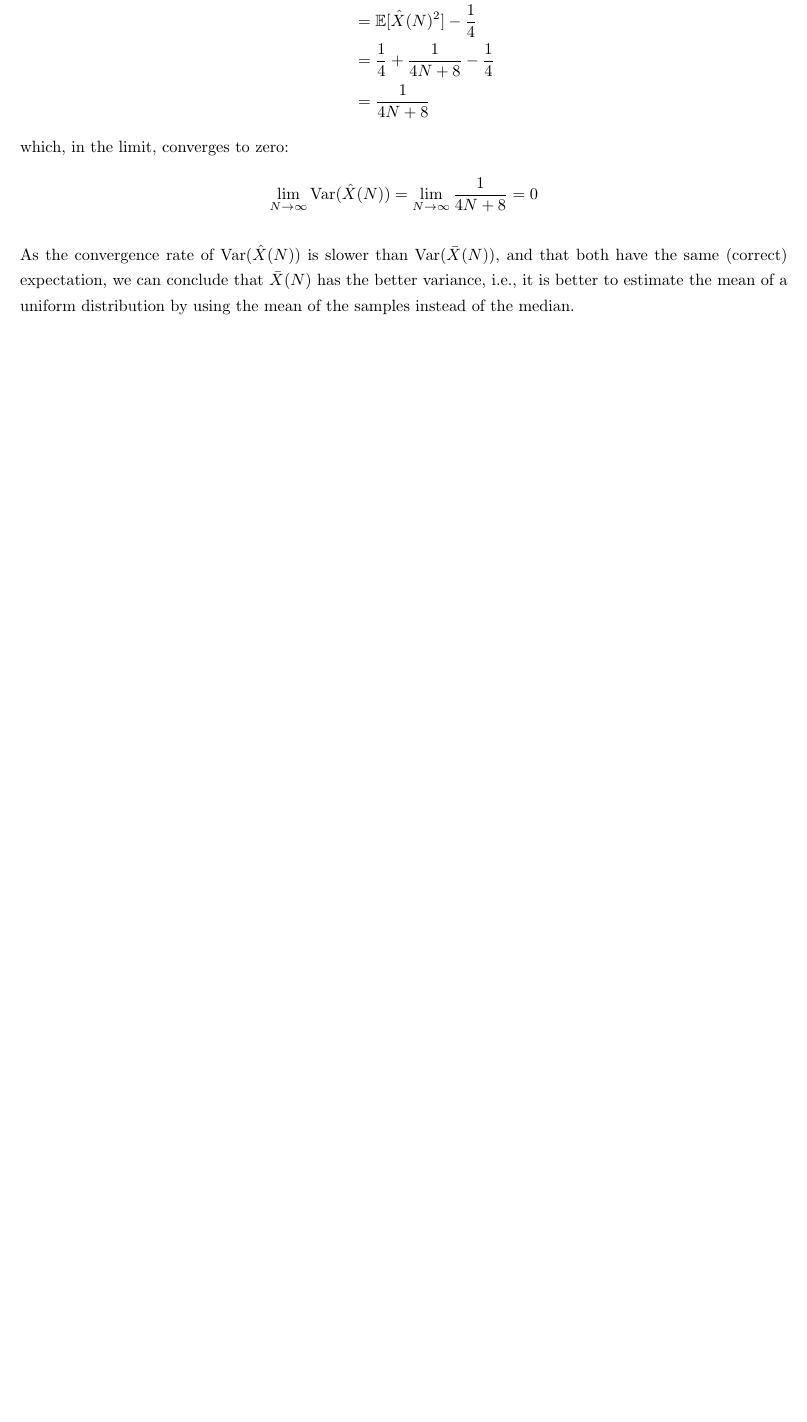
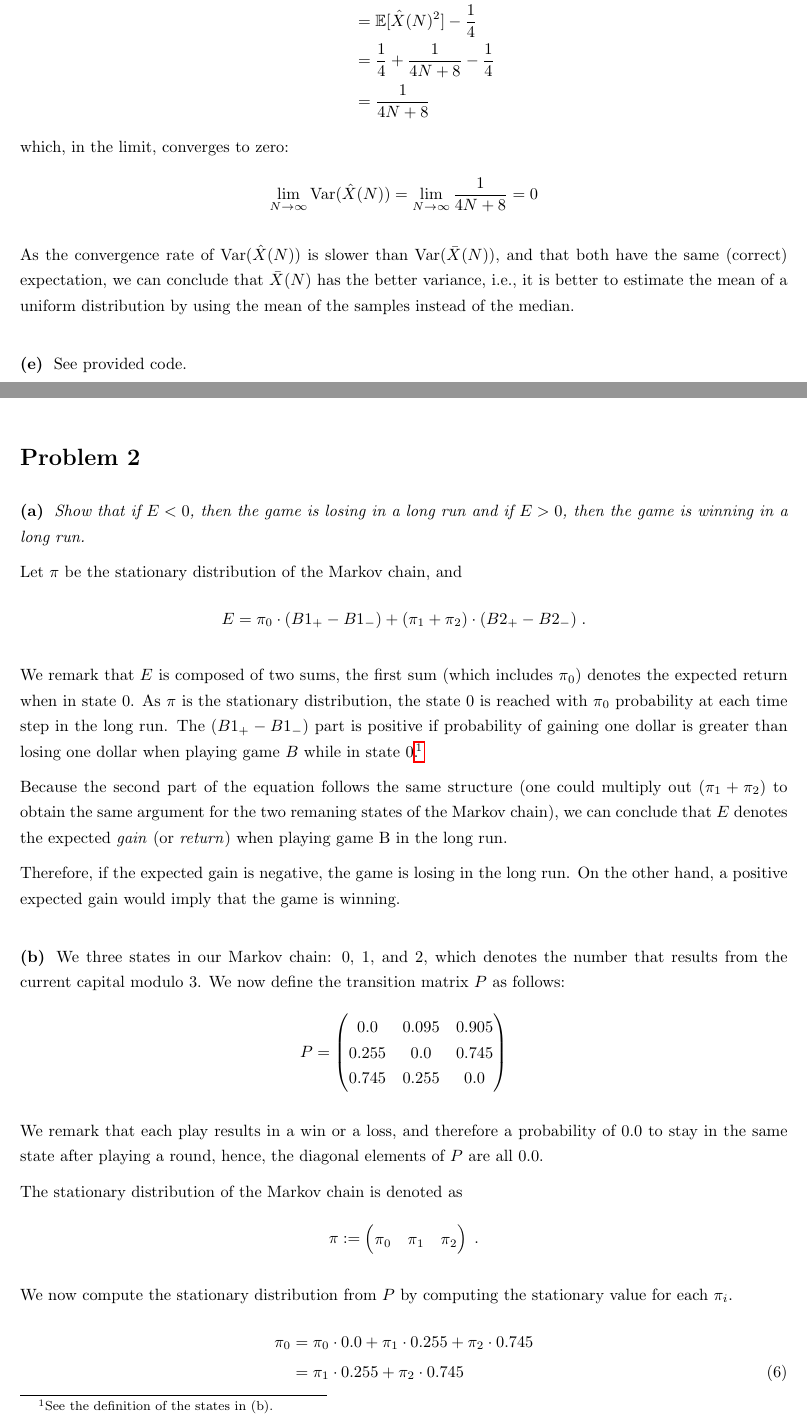
Before and after one commit to FelixCeard/Statistical-Learning-, a LaTeX document (sheet-01/solution.tex): part of page 7 of 7 before the commit and two parts of pages 7 and 8 of 10 after it, the two joined at a grey line, cut so that both start at the same text, the shorter picture padded with empty space. Compiled offline with pdfLaTeX.

Commit message:
Problem 2 a, b, and c are now implemented and correct (I hope)

```diff
--- a/sheet-01/solution.tex
+++ b/sheet-01/solution.tex
@@ -235,3 +235,64 @@ which, in the limit, converges to zero:
 
 As the convergence rate of $\var(\hat{X}(N))$ is slower than $\var(\bar{X}(N))$, and that both have the same (correct) expectation, we can conclude that $\bar{X}(N)$ has the better variance, i.e., it is better to estimate the mean of a uniform distribution by using the mean of the samples instead of the median.
 
+\subsection*{(e)}
+See provided code.
+
+\pagebreak
+\section*{Problem 2}
+
+\subsection*{(a)}
+\textit{Show that if $E < 0$, then the game is losing in a long run and if $E > 0$, then the game is winning in a long run.}
+
+Let $\pi$ be the stationary distribution of the Markov chain, and
+\begin{equation*}
+    E = \pi_0 \cdot (B1_+ - B1_-) + (\pi_1 + \pi_2) \cdot (B2_+ - B2_-) \;.
+\end{equation*}
+
+We remark that $E$ is composed of two sums, the first sum (which includes $\pi_0$) denotes the expected return when in state $0$. As $\pi$ is the stationary distribution, the state $0$ is reached with $\pi_0$ probability at each time step in the long run. The $(B1_+ - B1_-)$ part is positive if probability of gaining one dollar is greater than losing one dollar when playing game $B$ while in state $0$.\!\footnote{See the definition of the states in (b).}
+
+Because the second part of the equation follows the same structure (one could multiply out $(\pi_1 + \pi_2)$ to obtain the same argument for the two remaning states of the Markov chain), we can conclude that $E$ denotes the expected \emph{gain} (or \emph{return}) when playing game B in the long run.
+
+Therefore, if the expected gain is negative, the game is losing in the long run. On the other hand, a positive expected gain would imply that the game is winning.
+
+
+
+\subsection*{(b)}
+
+We three states in our Markov chain: $0$, $1$, and $2$, which denotes the number that results from the current capital modulo 3.
+We now define the transition matrix $P$ as follows:
+\begin{equation*}
+    P = \begin{pmatrix}
+        0.0 & 0.095 & 0.905  \\
+        0.255 & 0.0 & 0.745 \\
+        0.745 & 0.255 & 0.0
+    \end{pmatrix}
+\end{equation*}
+
+We remark that each play results in a win or a loss, and therefore a probability of $0.0$ to stay in the same state after playing a round, hence, the diagonal elements of $P$ are all $0.0$.
+
+The stationary distribution of the Markov chain is denoted as
+\begin{equation*}
+    \pi := \begin{pmatrix}
+        \pi_0 &
+        \pi_1 &
+        \pi_2
+    \end{pmatrix} \;.
+\end{equation*}
+
+We now compute the stationary distribution from $P$ by computing the stationary value for each $\pi_i$.
+\begin{align*}
+    \pi_0 &= \pi_0 \cdot 0.0 + \pi_1 \cdot 0.255 + \pi_2 \cdot 0.745\\
+    &= \pi_1 \cdot 0.255 + \pi_2 \cdot 0.745 \stepandtag \label{eq:pi_0}
+\end{align*}
+
+\begin{align*}
+    \pi_1 &= \pi_0 \cdot 0.095 + \pi_1 \cdot 0.0 + \pi_2 \cdot 0.255\\
+    \pi_1 &= \pi_0 \cdot 0.095 + \pi_2 \cdot 0.255\\
+    \pi_1 &\overset{(\ref{eq:pi_0})}{=} \left( \pi_1 \cdot 0.255 + \pi_2 \cdot 0.745 \right) \cdot 0.095 + \pi_2 \cdot 0.255\\
+    \pi_1 &=  \pi_1 \cdot 0.255 \cdot 0.095 + \pi_2 \cdot 0.745 \cdot 0.095 + \pi_2 \cdot 0.255 &&\mid -\left( \pi_1 \cdot 0.255 \cdot 0.095 \right) \\
+    \pi_1 (1 - 0.024225) &= \pi_2 \cdot 0.745 \cdot 0.095 + \pi_2 \cdot 0.255 && \mid \div (1 - 0.024225) \\
+    \pi_1 &= \frac{\pi_2 \cdot \left( 0.255 + 0.070775 \right)}{(1 - 0.024225)}  \\
+    \pi_1 &= \pi_2 \cdot  \frac{0.325775}{0.975775}  \\
+    \pi_1 &= \pi_2 \cdot  0.333862827  \stepandtag \label{eq:pi_1} \\
+\end{align*}
@@ -237,0 +337 @@ As the convergence rate of $\var(\hat{X}(N))$ is slower than $\var(\bar{X}(N))$,
+    &= \pi_0 \cdot (0.095 - 0.905) + (\pi_1 + \pi_2) \cdot (0.745 - 0.255) \\
```
Also changed, not shown: sheet-01/solution.pdf, sheet-01/solution.tex (47 more changed lines), 1 other file.
